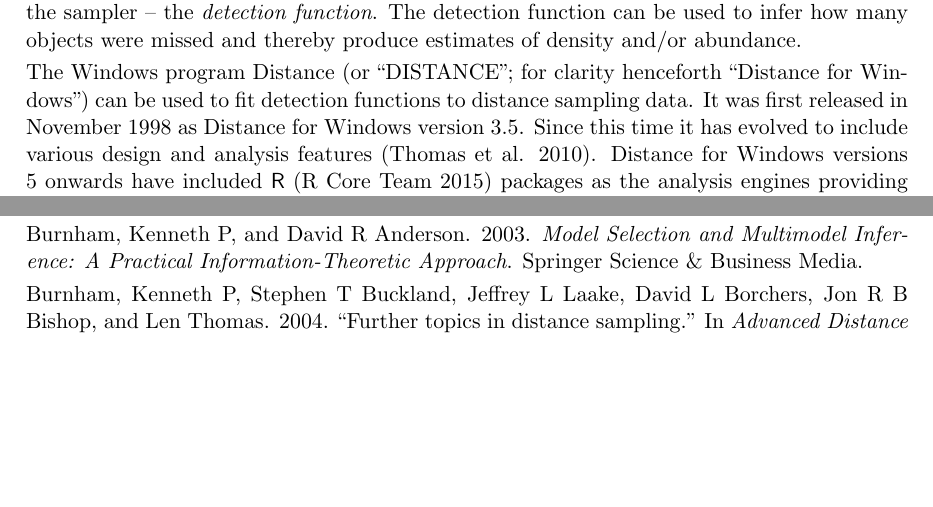
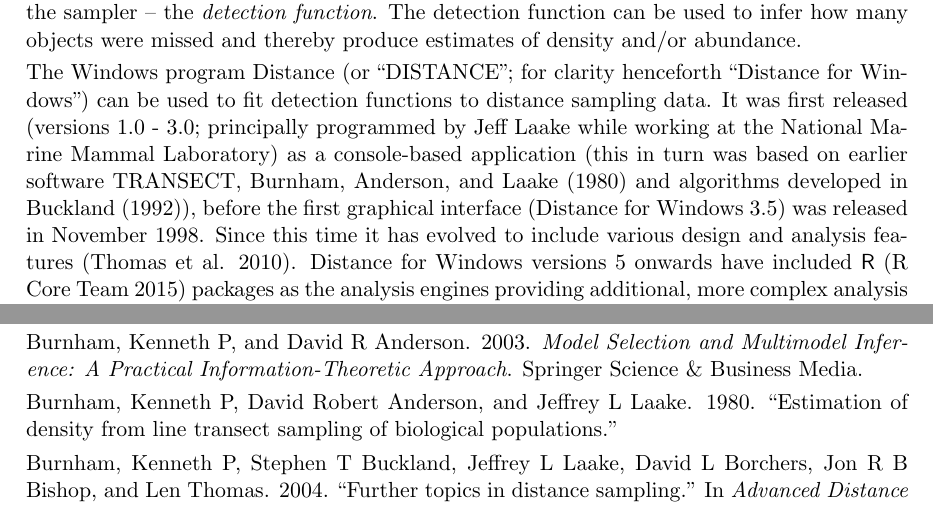
Before and after one commit to dill/distance-package-paper, an R Markdown document (paper.Rmd): two parts of pages 2 and 22 of 24, joined at a grey line, cut so that both start at the same text, the shorter picture padded with empty space. The pictures show the output file paper.pdf that the author committed with the source.

Commit message:
Distance history

```diff
--- a/paper.Rmd
+++ b/paper.Rmd
@@ -71,7 +71,7 @@ Distance sampling [@Buckland:2001vm; @Buckland:2004ts; @buckland2015distance] en
 
 Conventional distance sampling assumes the observer is located either at a point or moving along a line and will observe all objects that occur at the point or on the line. The further away an object is from the point or line (also known as the sampler or transect) the less likely it is that the observer will see it. We can use the distances to each of the detected objects from the line or point to build a model of the probability of detection given distance from the sampler -- the *detection function*. The detection function can be used to infer how many objects were missed and thereby produce estimates of density and/or abundance.
 
-The Windows program Distance (or "DISTANCE"; for clarity henceforth "Distance for Windows") can be used to fit detection functions to distance sampling data. It was first released in November 1998 as Distance for Windows version 3.5. Since this time it has evolved to include various design and analysis features [@Thomas:2010cf]. Distance for Windows versions 5 onwards have included \proglang{R} [@rcore]  packages as the analysis engines providing additional, more complex analysis options than those offered by the original (FORTRAN) code.
+The Windows program Distance (or "DISTANCE"; for clarity henceforth "Distance for Windows") can be used to fit detection functions to distance sampling data. It was first released (versions 1.0 - 3.0; principally programmed by Jeff Laake while working at the National Marine Mammal Laboratory) as a console-based application (this in turn was based on earlier software TRANSECT, @Burnham:1980wz and algorithms developed in @Buckland:1992fa), before the first graphical interface (Distance for Windows 3.5) was released in November 1998. Since this time it has evolved to include various design and analysis features [@Thomas:2010cf]. Distance for Windows versions 5 onwards have included \proglang{R} [@rcore]  packages as the analysis engines providing additional, more complex analysis options than those offered by the original (FORTRAN) code.
 
 As Distance for Windows becomes increasingly reliant on analyses performed in \proglang{R} and many new methods are being developed, we are encouraging the use of our \proglang{R} packages directly. \proglang{R} provides a huge variety of functionality for data exploration and reproducable research, much more than is possible in Distance for Windows.
 
```
Also changed, not shown: paper.pdf, paper.Rmd (3 more changed lines).
